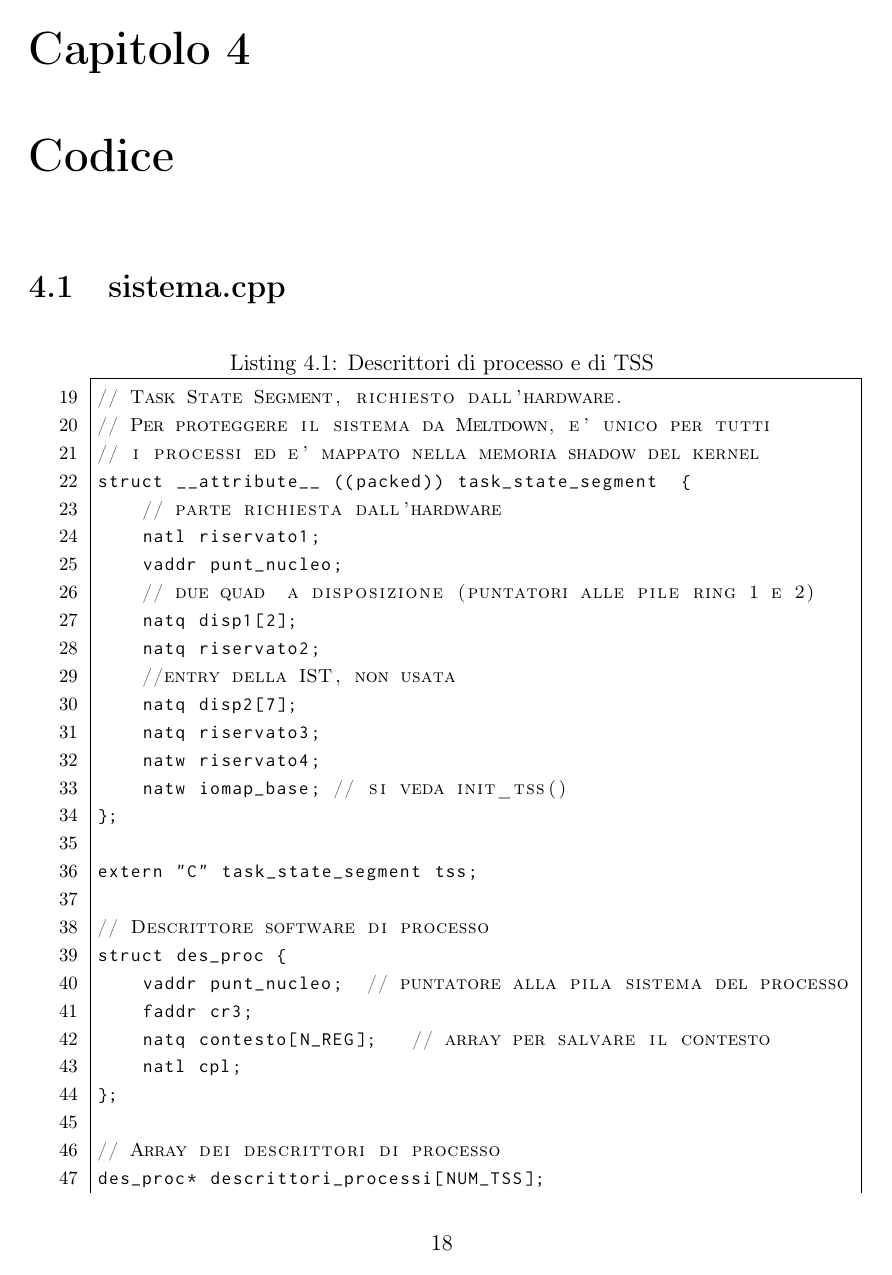
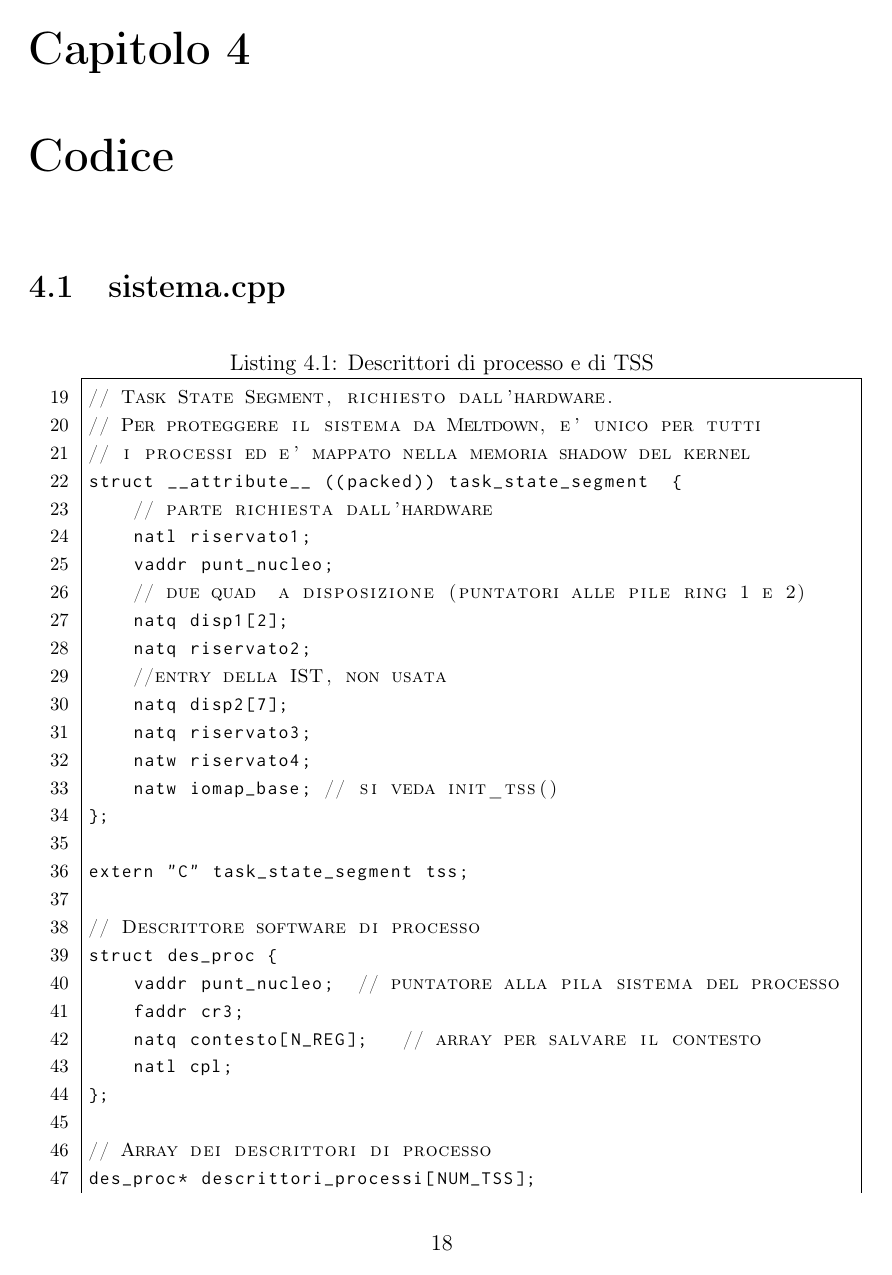
Before and after one commit to RiccardoSagramoni/Tesi-Triennale, a LaTeX thesis (tesi.tex, which reads sezioni-tesi/codice.tex): page 19 of 46. The pictures show the PDF file tesi.pdf that the author committed with the source.

Commit message:
Migliorato il margine del codice

```diff
--- a/sezioni-tesi/codice.tex
+++ b/sezioni-tesi/codice.tex
@@ -7,7 +7,7 @@
 	frame=single,
 	numbers=left,
 	% Margine
-	xleftmargin=0.5in,
+	xleftmargin=1.1cm,
 	%
 	tabsize=4,
 	breaklines=true,
```
Also changed, not shown: tesi.pdf.
